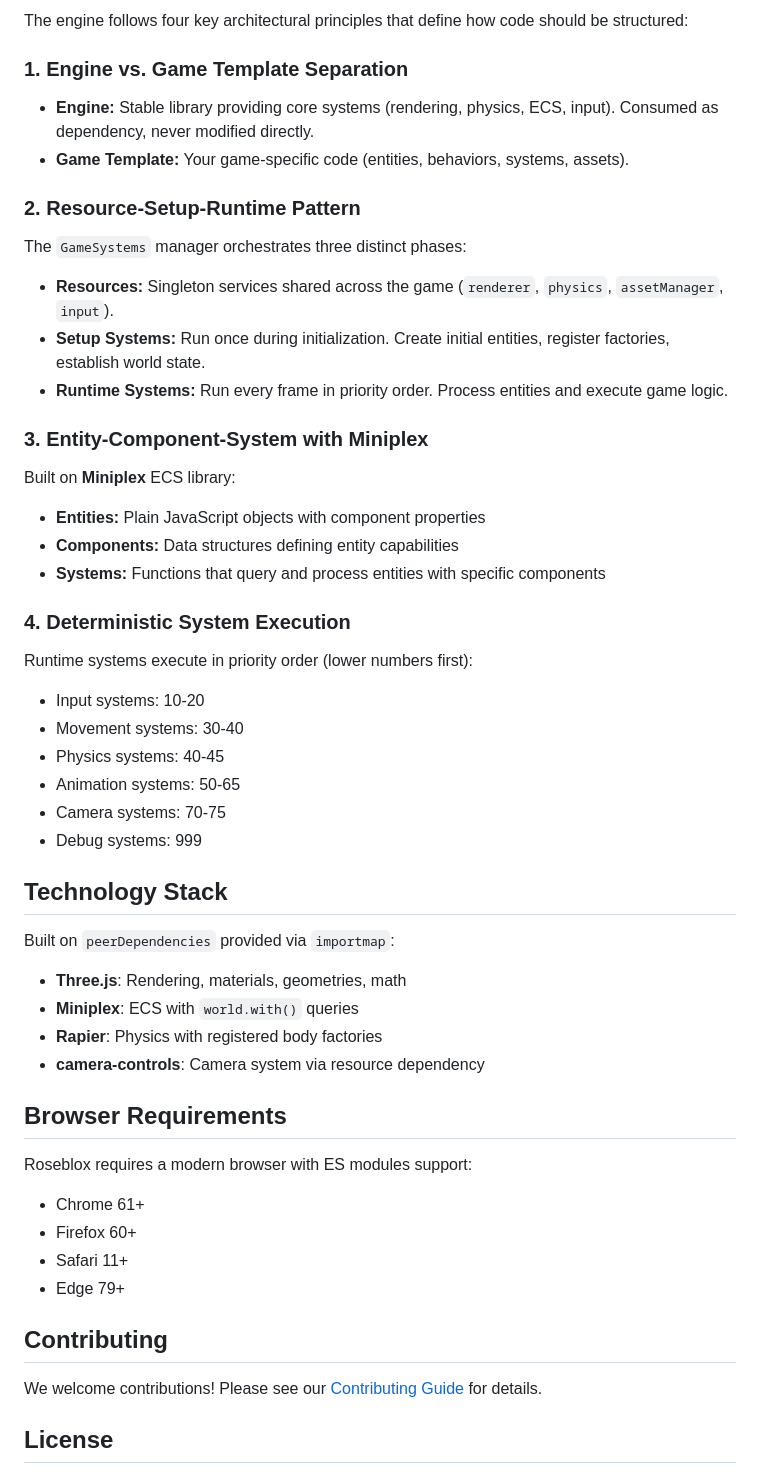
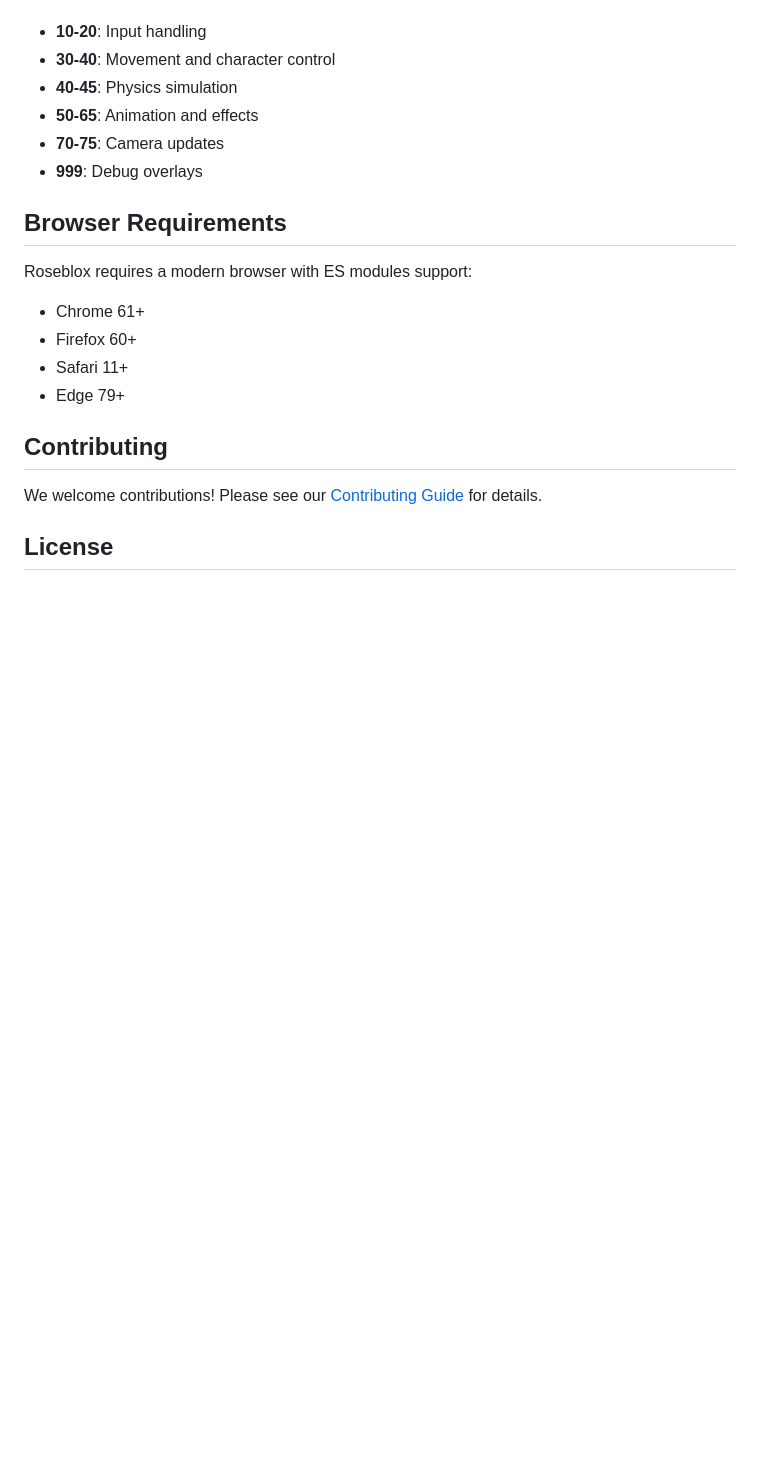
Before and after one commit to rosebudai/roseblox, a Markdown page: README.md, the part around one of its changes. Drawn GitHub-style; blank space fills up the shorter version.

```diff
--- a/README.md
+++ b/README.md
@@ -182,46 +110,10 @@ Rosebud is a **lightweight glue framework** that integrates Rapier (physics), Mi
 
-The engine follows four key architectural principles that define how code should be structured:
-
-### 1. Engine vs. Game Template Separation
-
-- **Engine:** Stable library providing core systems (rendering, physics, ECS, input). Consumed as dependency, never modified directly.
-- **Game Template:** Your game-specific code (entities, behaviors, systems, assets).
-
-### 2. Resource-Setup-Runtime Pattern
-
-The `GameSystems` manager orchestrates three distinct phases:
-
-- **Resources:** Singleton services shared across the game (`renderer`, `physics`, `assetManager`, `input`).
-- **Setup Systems:** Run once during initialization. Create initial entities, register factories, establish world state.
-- **Runtime Systems:** Run every frame in priority order. Process entities and execute game logic.
-
-### 3. Entity-Component-System with Miniplex
-
-Built on **Miniplex** ECS library:
-
-- **Entities:** Plain JavaScript objects with component properties
-- **Components:** Data structures defining entity capabilities
-- **Systems:** Functions that query and process entities with specific components
-
-### 4. Deterministic System Execution
-
-Runtime systems execute in priority order (lower numbers first):
-
-- Input systems: 10-20
-- Movement systems: 30-40
-- Physics systems: 40-45
-- Animation systems: 50-65
-- Camera systems: 70-75
-- Debug systems: 999
-
-## Technology Stack
-
-Built on `peerDependencies` provided via `importmap`:
-
-- **Three.js**: Rendering, materials, geometries, math
-- **Miniplex**: ECS with `world.with()` queries
-- **Rapier**: Physics with registered body factories
-- **camera-controls**: Camera system via resource dependency
+- **10-20**: Input handling
+- **30-40**: Movement and character control
+- **40-45**: Physics simulation
+- **50-65**: Animation and effects
+- **70-75**: Camera updates
+- **999**: Debug overlays
 
 ## Browser Requirements
 
```
Also changed, not shown: other parts of README.md (+57 -129 lines).
